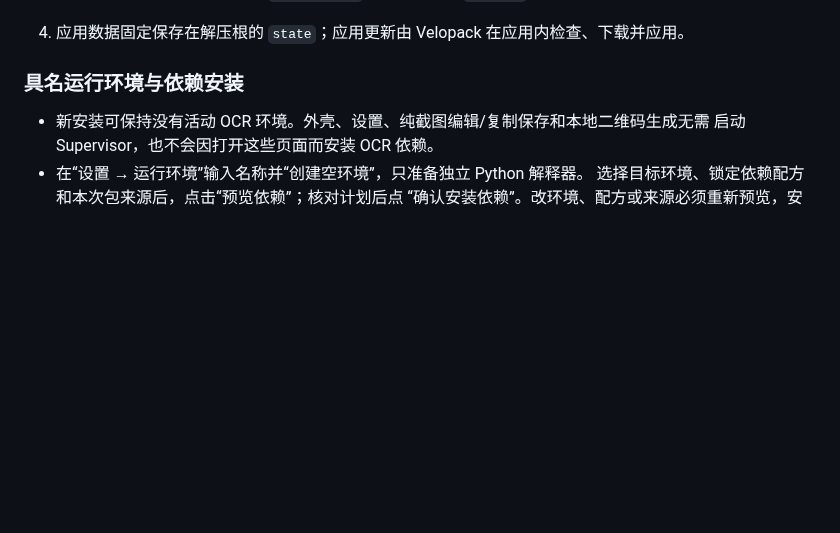
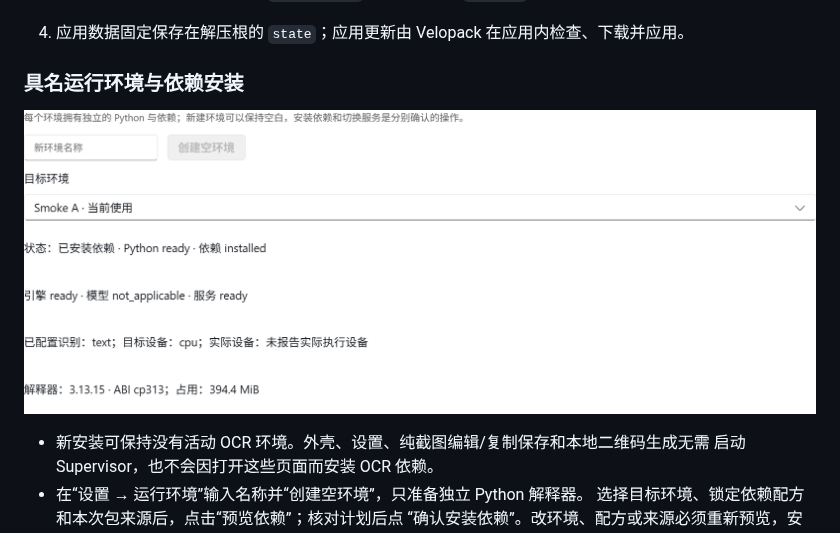
Before and after one commit to FelixJI/vibeocr-next, a Markdown page: README.md, the part around the change. Drawn GitHub-style; pictures changed too: docs/managed-environments.png (added); blank space fills up the shorter version.

Commit message:
docs(runtime): 补充真实具名环境界面

```diff
--- a/README.md
+++ b/README.md
@@ -48,6 +48,8 @@ worker 仍在独立进程运行。
 4. 应用数据固定保存在解压根的 `state`；应用更新由 Velopack 在应用内检查、下载并应用。
 
 ### 具名运行环境与依赖安装
+
+![真实 Windows 候选中的具名环境与运行状态](docs/managed-environments.png)
 
 - 新安装可保持没有活动 OCR 环境。外壳、设置、纯截图编辑/复制保存和本地二维码生成无需
   启动 Supervisor，也不会因打开这些页面而安装 OCR 依赖。
```
